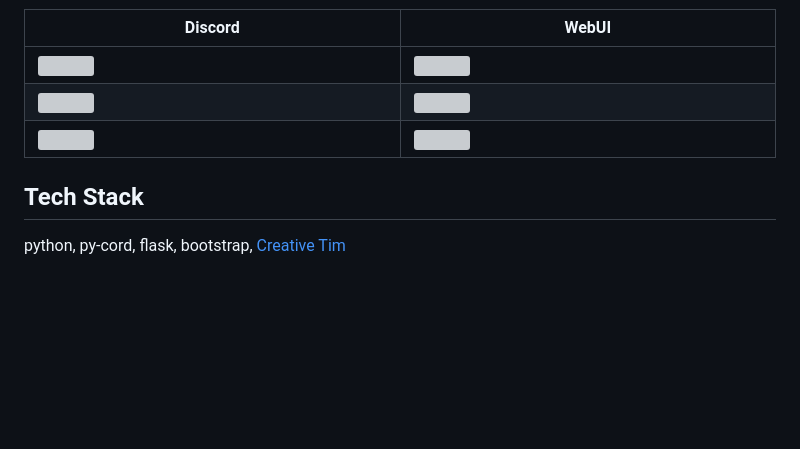
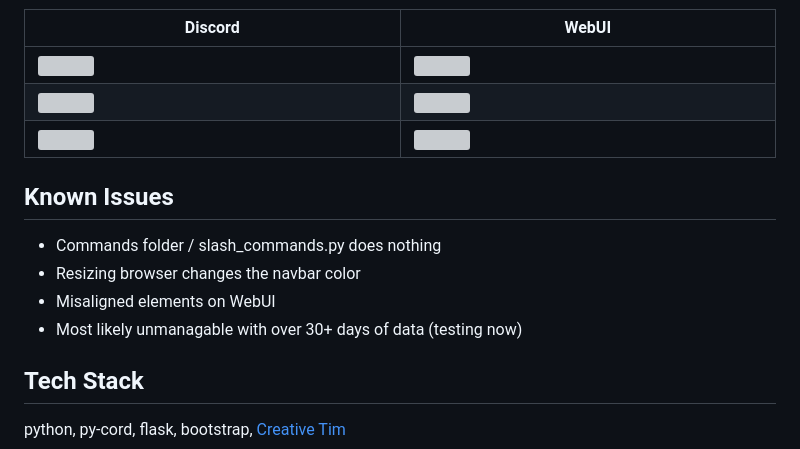
Before and after one commit to Ynd21/GamePulse-Steam-Discord-Bot, a Markdown page: README.md, the part around the change. GitHub-like rendering; blank space fills up the shorter version; grey boxes are pictures that could not be loaded.

```diff
--- a/README.md
+++ b/README.md
@@ -57,6 +57,12 @@ Contributions are always welcome! Submit a request!
   </tbody>
 </table>
 
+## Known Issues
+- Commands folder / slash_commands.py does nothing
+- Resizing browser changes the navbar color
+- Misaligned elements on WebUI
+- Most likely unmanagable with over 30+ days of data (testing now)
+
 ## Tech Stack
 
 python, py-cord, flask, bootstrap, [Creative Tim](https://www.creative-tim.com/)
```
